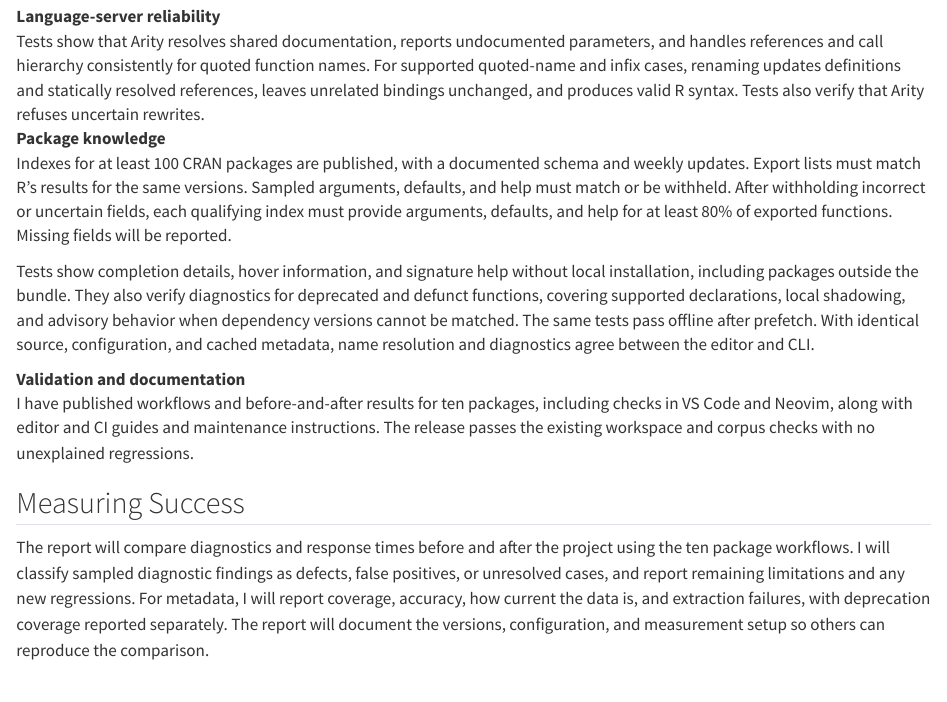
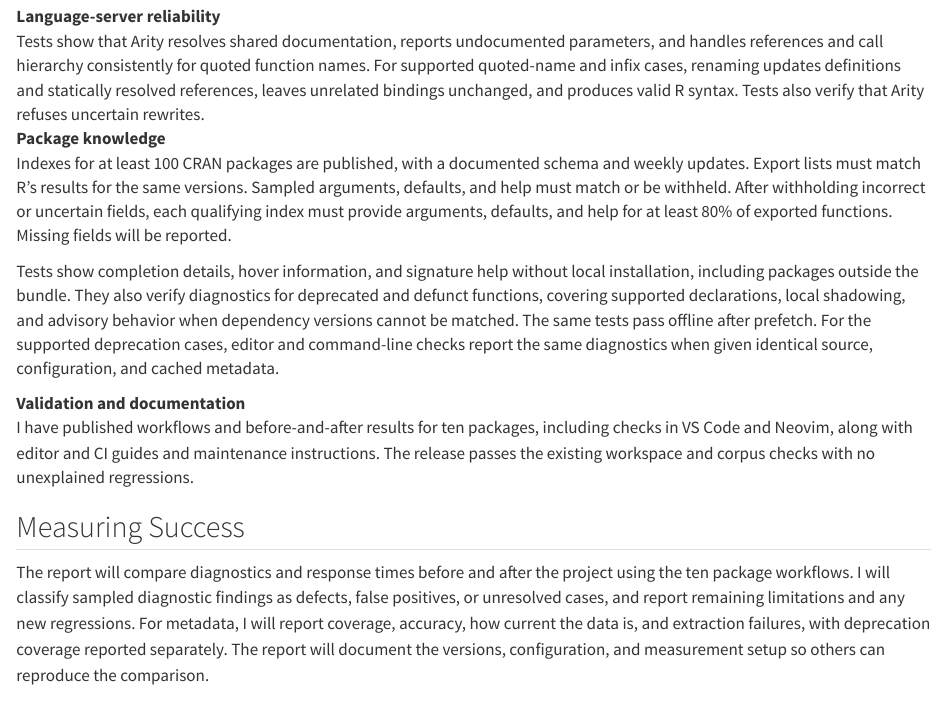
Before and after one commit to jolars/isc-proposal-arity, a Quarto document (proposal/05-success.qmd): the page in a window 1100 px wide, from 160 px down. Rendered offline with R 4.5, knitr and Pandoc in place of Quarto, with nearby package versions.

Commit message:
Rephrase

```diff
--- a/proposal/05-success.qmd
+++ b/proposal/05-success.qmd
@@ -36,8 +36,9 @@ Package knowledge
     diagnostics for deprecated and defunct functions, covering supported
     declarations, local shadowing, and advisory behavior when dependency versions
     cannot be matched. The same tests pass offline after prefetch.
-    With identical source, configuration, and cached metadata, name resolution and
-    diagnostics agree between the editor and CLI.
+    For the supported deprecation cases, editor and command-line checks report
+    the same diagnostics when given identical source, configuration, and cached
+    metadata.
 
 Validation and documentation
 :   I have published workflows and before-and-after results for ten packages,
```
